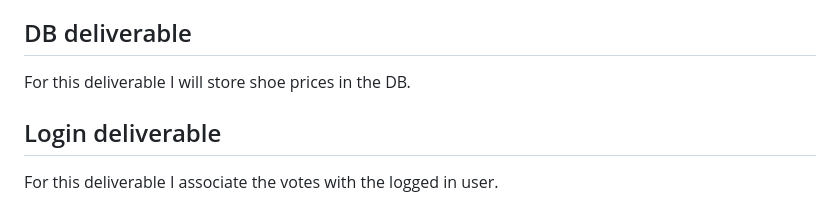
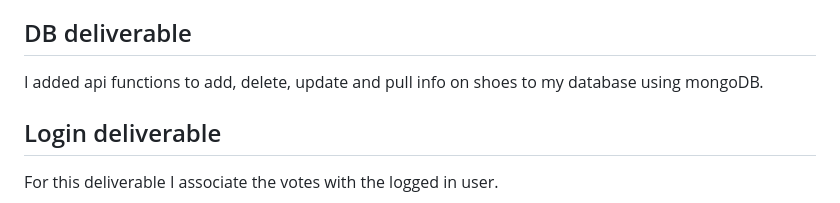
Before and after one commit to IcYy17/startup, a Markdown page: public/README.md, the part around the change. GitHub-like rendering.

```diff
--- a/public/README.md
+++ b/public/README.md
@@ -69,7 +69,7 @@ For this deliverable I will style the project
 
 ## DB deliverable
 
-For this deliverable I will store shoe prices in the DB.
+I added api functions to add, delete, update and pull info on shoes to my database using mongoDB.
 
 ## Login deliverable
 
```
